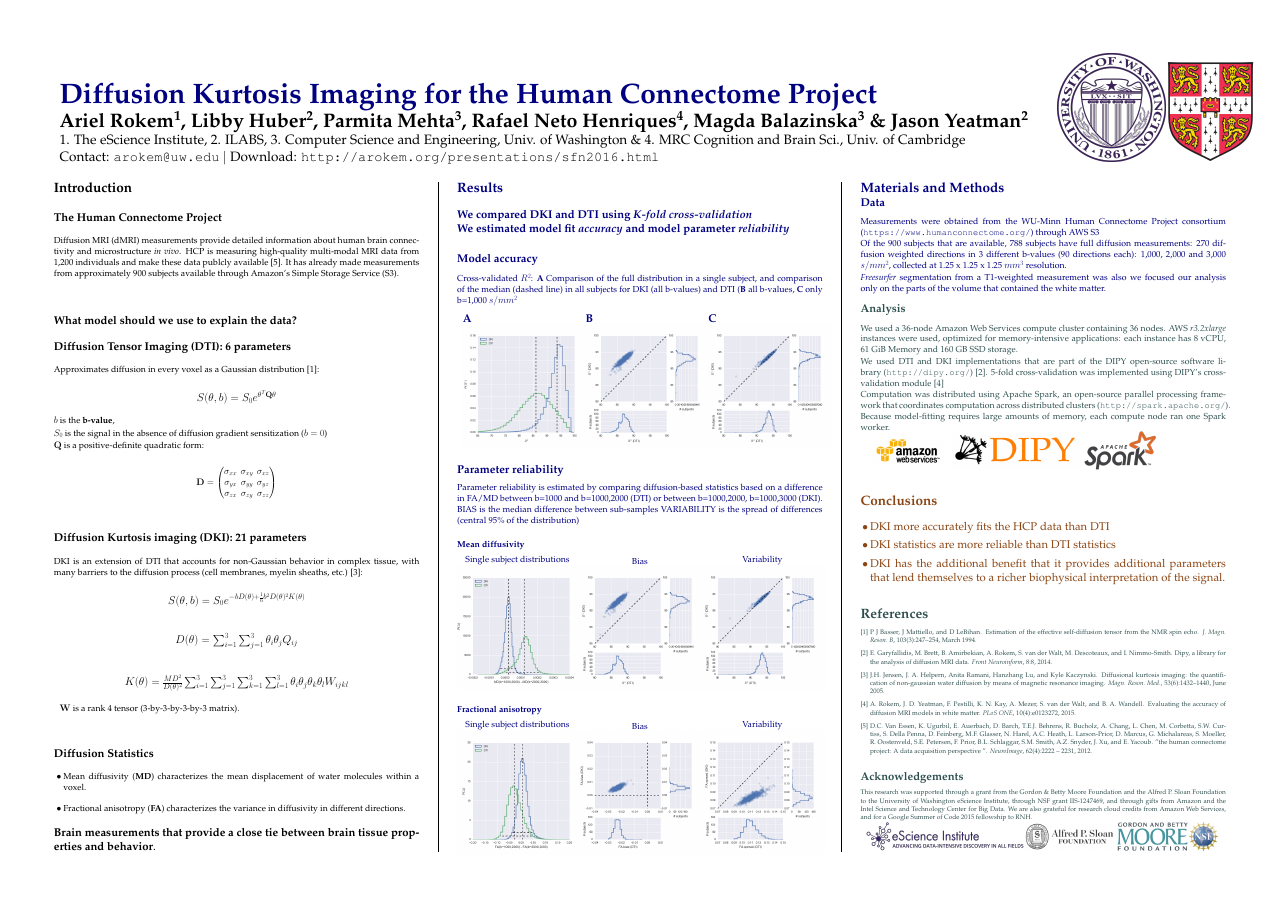
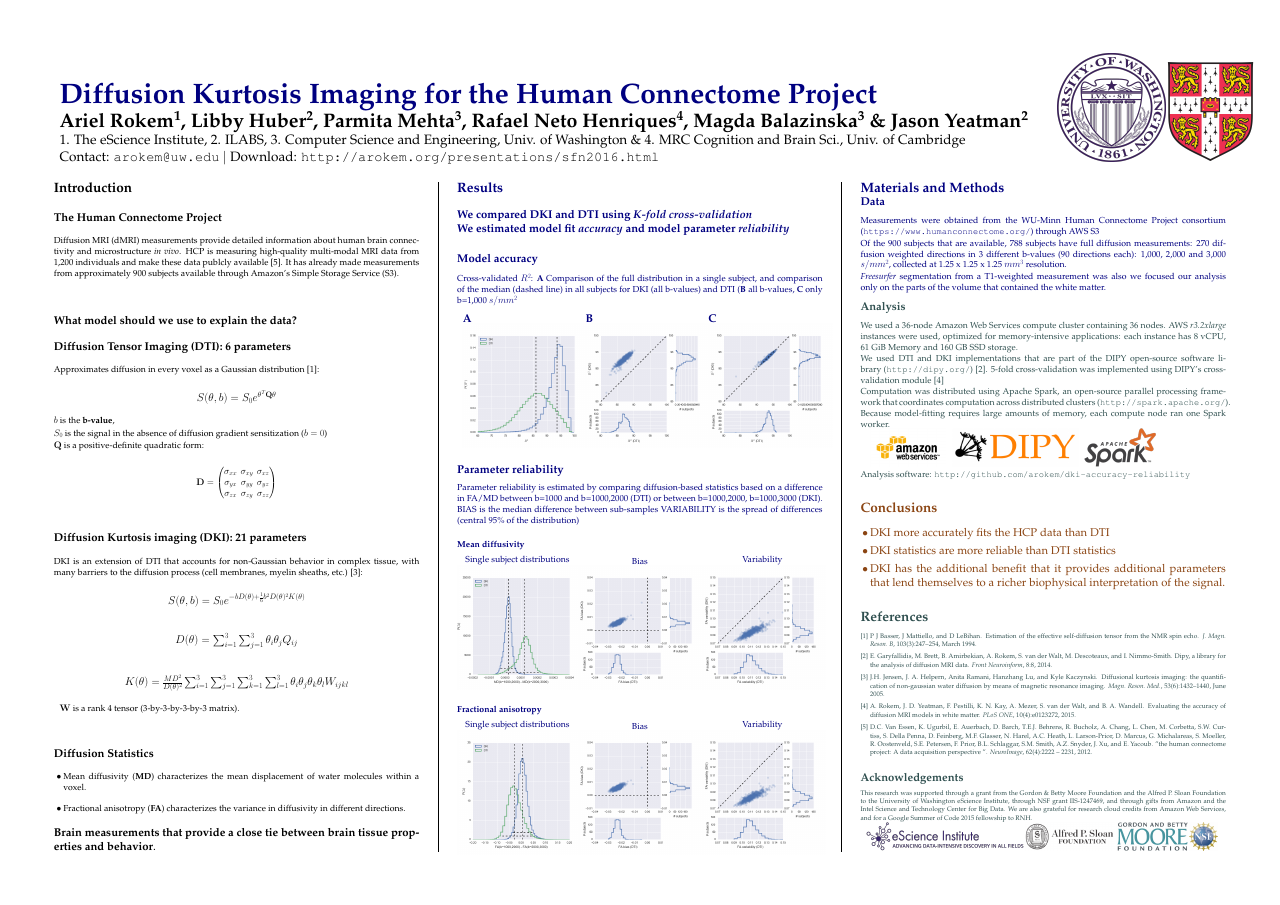
Before and after one commit to arokem/2018-ncec-mri2mri-poster, a LaTeX poster (poster.tex): the whole page. The pictures show the PDF file poster.pdf that the author committed with the source.

Commit message:
Add link to software.

```diff
--- a/poster.tex
+++ b/poster.tex
@@ -230,11 +230,11 @@ the spread of differences (central 95\% of the distribution)
   \end{minipage}
   \begin{minipage}[b]{0.33\linewidth}
     \center Bias\\
-    \includegraphics[width=11.5cm]{dti_dki.png}
+    \includegraphics[width=11.5cm]{fa_bias.png}
   \end{minipage}
   \begin{minipage}[b]{0.33\linewidth}
     \center Variability\\
-  \includegraphics[width=11.5cm]{dti_1000_dki.png}
+  \includegraphics[width=11.5cm]{fa_spread.png}
   \end{minipage}
 \end{minipage}
 
@@ -299,6 +299,7 @@ large amounts of memory, each compute node ran one Spark worker.
 \includegraphics[height=3.5cm]{spark-logo.png}
 \hspace{2 mm}
 
+\noindent Analysis software: \texttt{http://github.com/arokem/dki-accuracy-reliability}
 
 %------------------------------------------------
 
```
Also changed, not shown: figures/fa_spread.png, poster.pdf.
